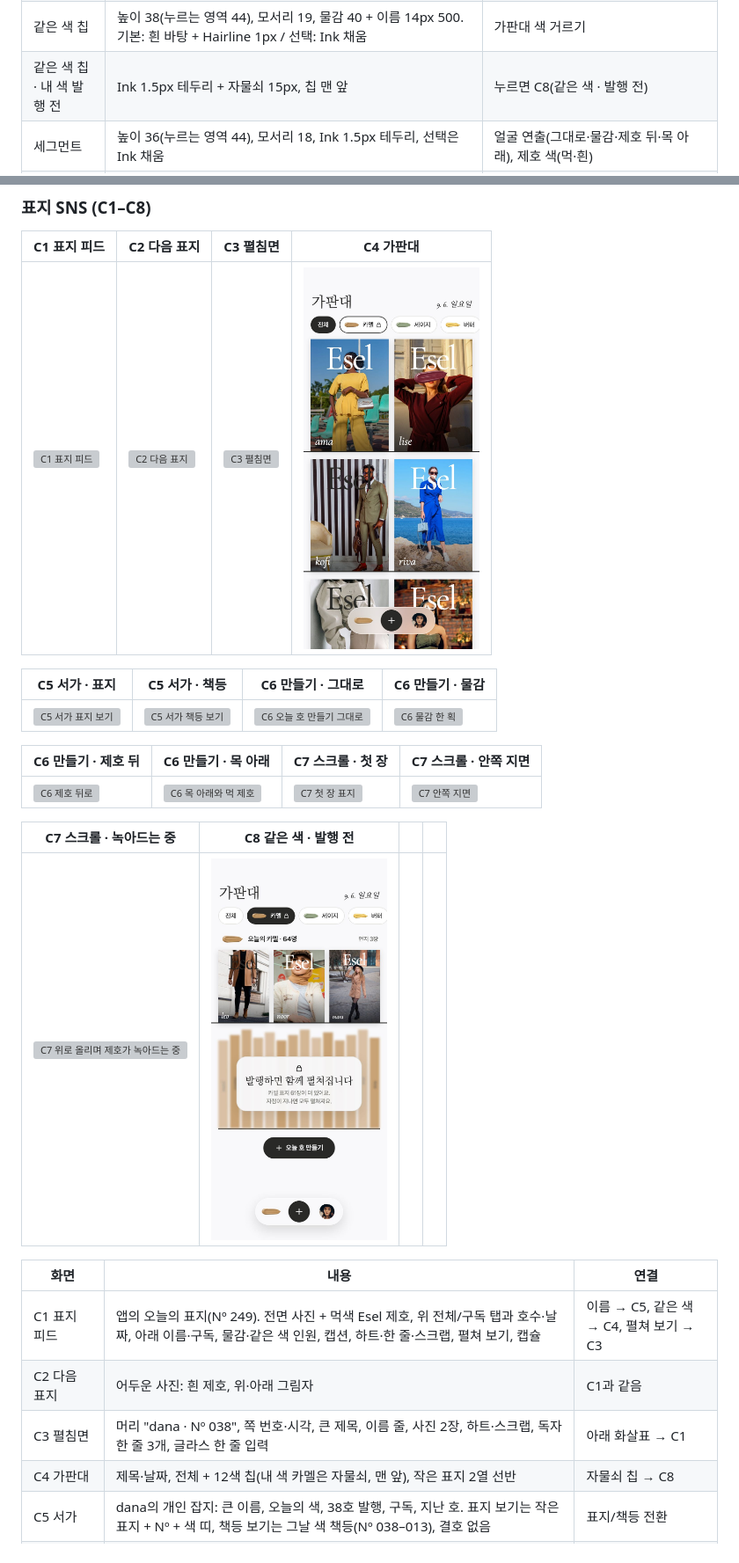
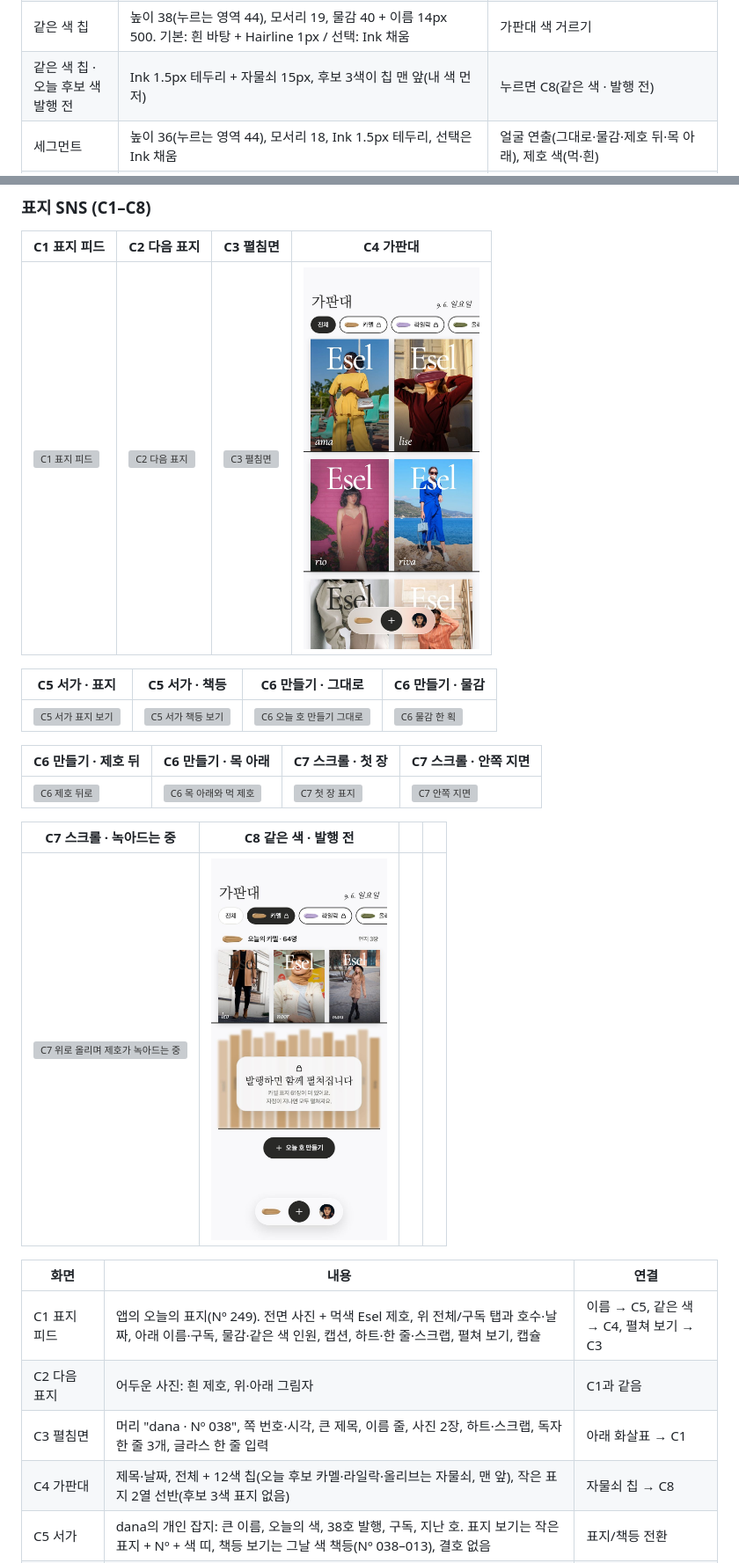
Before and after one commit to konga22/Esel, a Markdown page: docs/design/README.md, 2 parts joined by grey strips. Shown at 88% size. Rendered like a GitHub page; pictures changed too: docs/design/screens/c4-stand.jpg, docs/design/screens/c8-same-color-locked.jpg; grey boxes are pictures that could not be loaded.

```diff
--- a/docs/design/README.md
+++ b/docs/design/README.md
@@ -142,7 +142,7 @@ Claude Design 캔버스(비공개)에 있는 디자인 보드 00~04와 화면을
 | 구독 · 흰 화면 | 높이 44, Ink 채움 → 구독 중은 Ink 1.5px 테두리 | |
 | 소셜 로그인 | 높이 54. Apple은 Ink 채움, Google·이메일은 흰 바탕 + `#D8D9D3` 1px | |
 | 같은 색 칩 | 높이 38(누르는 영역 44), 모서리 19, 물감 40 + 이름 14px 500. 기본: 흰 바탕 + Hairline 1px / 선택: Ink 채움 | 가판대 색 거르기 |
-| 같은 색 칩 · 내 색 발행 전 | Ink 1.5px 테두리 + 자물쇠 15px, 칩 맨 앞 | 누르면 C8(같은 색 · 발행 전) |
+| 같은 색 칩 · 오늘 후보 색 발행 전 | Ink 1.5px 테두리 + 자물쇠 15px, 후보 3색이 칩 맨 앞(내 색 먼저) | 누르면 C8(같은 색 · 발행 전) |
 | 세그먼트 | 높이 36(누르는 영역 44), 모서리 18, Ink 1.5px 테두리, 선택은 Ink 채움 | 얼굴 연출(그대로·물감·제호 뒤·목 아래), 제호 색(먹·흰) |
 | 색 고르기 카드 | 높이 92, 모서리 22, 흰 바탕 + Ink 1.5px(선택), 물감 110 + 이름 18px + 영문 이탤릭 16px + 체크 원 26 | 창간 색 고르기(J3) |
 | 반응 · 남의 표지 | 하트·한 줄·스크랩 아이콘 23px, 누르는 영역 48, **숫자 없음** | 하트는 채움만 바뀜 |
@@ -180,7 +180,7 @@ Claude Design 캔버스(비공개)에 있는 디자인 보드 00~04와 화면을
 | C1 표지 피드 | 앱의 오늘의 표지(Nº 249). 전면 사진 + 먹색 Esel 제호, 위 전체/구독 탭과 호수·날짜, 아래 이름·구독, 물감·같은 색 인원, 캡션, 하트·한 줄·스크랩, 펼쳐 보기, 캡슐 | 이름 → C5, 같은 색 → C4, 펼쳐 보기 → C3 |
 | C2 다음 표지 | 어두운 사진: 흰 제호, 위·아래 그림자 | C1과 같음 |
 | C3 펼침면 | 머리 "dana · Nº 038", 쪽 번호·시각, 큰 제목, 이름 줄, 사진 2장, 하트·스크랩, 독자 한 줄 3개, 글라스 한 줄 입력 | 아래 화살표 → C1 |
-| C4 가판대 | 제목·날짜, 전체 + 12색 칩(내 색 카멜은 자물쇠, 맨 앞), 작은 표지 2열 선반 | 자물쇠 칩 → C8 |
+| C4 가판대 | 제목·날짜, 전체 + 12색 칩(오늘 후보 카멜·라일락·올리브는 자물쇠, 맨 앞), 작은 표지 2열 선반(후보 3색 표지 없음) | 자물쇠 칩 → C8 |
 | C5 서가 | dana의 개인 잡지: 큰 이름, 오늘의 색, 38호 발행, 구독, 지난 호. 표지 보기는 작은 표지 + Nº + 색 띠, 책등 보기는 그날 색 책등(Nº 038–013), 결호 없음 | 표지/책등 전환 |
 | C6 오늘 호 만들기 | selin Nº 012 미리보기, 얼굴 연출 4종, 제호 색 먹/흰, 표지 문구, 발행 | 세그먼트로 미리보기 바뀜 |
 | C7 스크롤 시안 | 첫 장만 표지. 내리면 제호가 사진과 함께 올라가 사라지고 안쪽 지면이 이어짐. 위로 48px이면 작은 로고, 맨 위 360px 안에서 제호로 녹아듦 | 작은 로고 → 맨 위 |
```
Also changed, not shown: docs/dev/screens/c4-stand.jpg, docs/dev/screens/c8-same-locked.jpg, docs/dev/screens/c8b-same-open.jpg, 9 other files.
